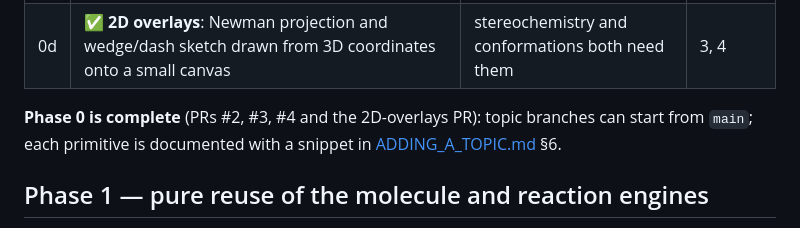
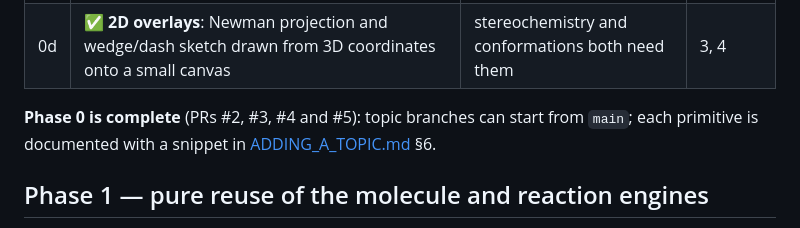
Before and after one commit to altamashmomin/orbital-chemistry-fable, a Markdown page: docs/ROADMAP.md, the part around the change. Drawn GitHub-style.

```diff
--- a/docs/ROADMAP.md
+++ b/docs/ROADMAP.md
@@ -28,7 +28,7 @@ fully unit-testable, and lands on its own. ✅ marks a row that is merged on `ma
 | 0c | ✅ **Embedder additions**: lone-pair slot preferences (equatorial in tbp, trans in octahedral), seesaw / T-shaped / square-pyramidal shapes, cycloalkane ring templates (cyclopropane → cyclohexane chair and boat) with substituent attachment, `mirror()` helper | cheap now, invasive later; VSEPR and conformations depend on it | 3, 4, 6, 10 |
 | 0d | ✅ **2D overlays**: Newman projection and wedge/dash sketch drawn from 3D coordinates onto a small canvas | stereochemistry and conformations both need them | 3, 4 |
 
-**Phase 0 is complete** (PRs #2, #3, #4 and the 2D-overlays PR): topic branches can start from
+**Phase 0 is complete** (PRs #2, #3, #4 and #5): topic branches can start from
 `main`; each primitive is documented with a snippet in [ADDING_A_TOPIC.md](ADDING_A_TOPIC.md) §6.
 
 ## Phase 1 — pure reuse of the molecule and reaction engines
```
